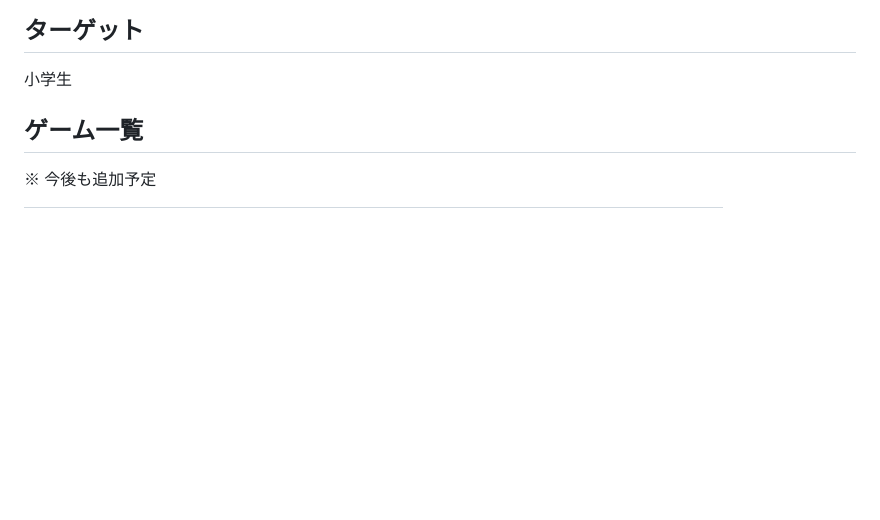
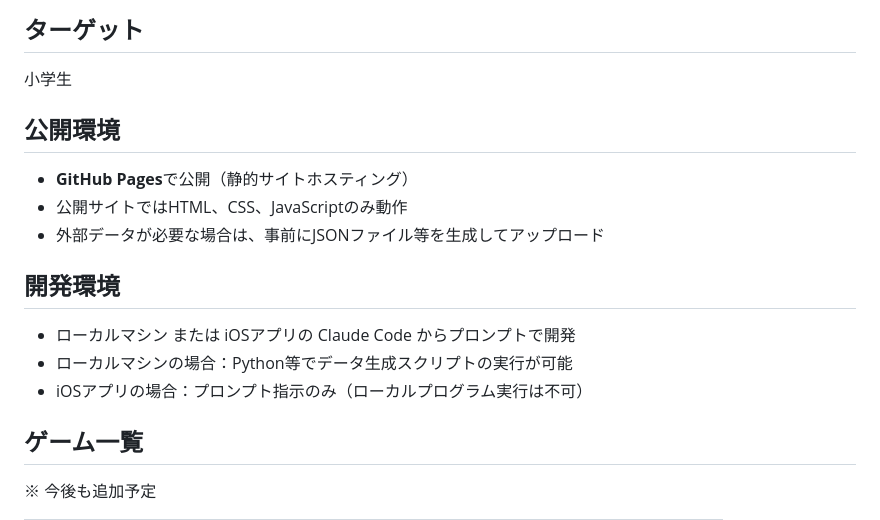
Before and after one commit to kiyohero/game-project, a Markdown page: CLAUDE.md, the part around the change. Drawn GitHub-style; blank space fills up the shorter version.

Commit message:
CLAUDE.mdに公開環境と開発環境の情報を追加
GitHub Pagesでの公開とClaude Codeでの開発について明記

Co-Authored-By: Claude Opus 4.5 <noreply@anthropic.com>

```diff
--- a/CLAUDE.md
+++ b/CLAUDE.md
@@ -5,6 +5,18 @@
 ## ターゲット
 
 小学生
+
+## 公開環境
+
+- **GitHub Pages**で公開（静的サイトホスティング）
+- 公開サイトではHTML、CSS、JavaScriptのみ動作
+- 外部データが必要な場合は、事前にJSONファイル等を生成してアップロード
+
+## 開発環境
+
+- ローカルマシン または iOSアプリの Claude Code からプロンプトで開発
+- ローカルマシンの場合：Python等でデータ生成スクリプトの実行が可能
+- iOSアプリの場合：プロンプト指示のみ（ローカルプログラム実行は不可）
 
 ## ゲーム一覧
 
```
